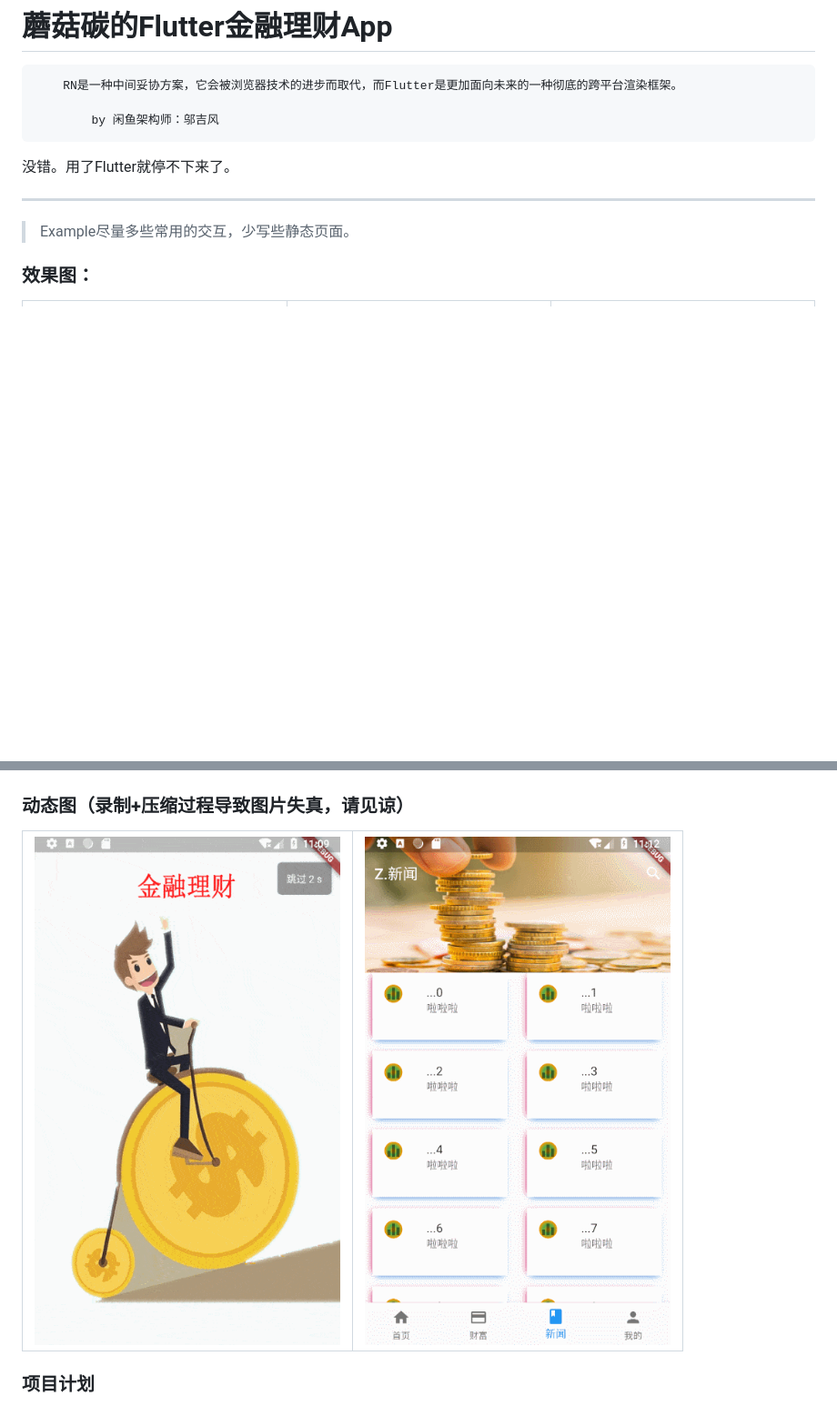
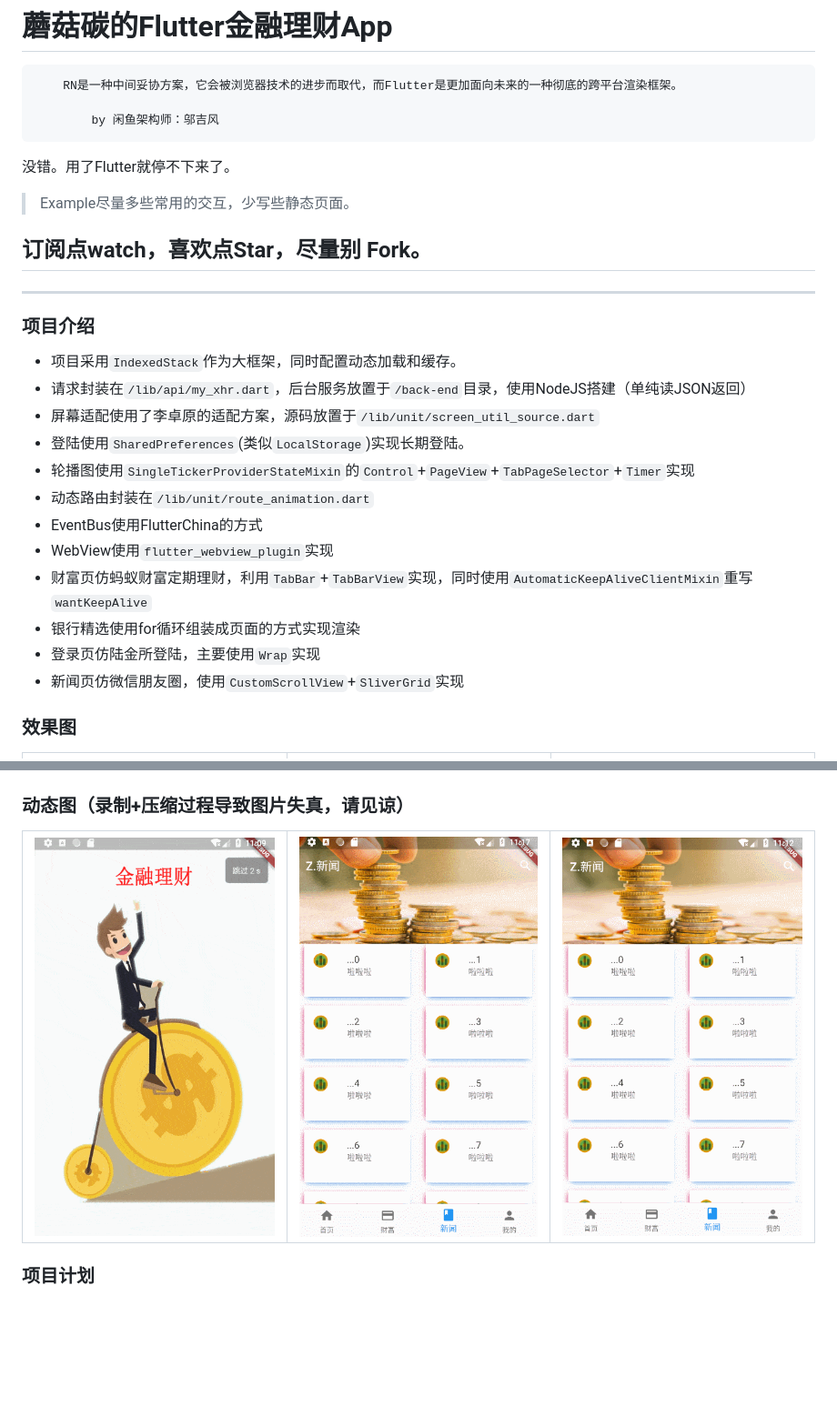
Before and after one commit to zhongmeizhi/fultter-example-app, a Markdown page: README.md, 2 parts joined by grey strips. Shown: that part at 91% size. Rendered like a GitHub page; pictures changed too: preview/news.gif (added); blank space fills up the shorter version.

Commit message:
版本1.01

```diff
--- a/README.md
+++ b/README.md
@@ -8,11 +8,28 @@
 
 没错。用了Flutter就停不下来了。
 
+> Example尽量多些常用的交互，少写些静态页面。
+
+## 订阅点watch，喜欢点Star，尽量别 Fork。
+
 ***
 
-> Example尽量多些常用的交互，少写些静态页面。
+### 项目介绍
 
-### 效果图：
+* 项目采用`IndexedStack`作为大框架，同时配置动态加载和缓存。
+* 请求封装在`/lib/api/my_xhr.dart`，后台服务放置于`/back-end`目录，使用NodeJS搭建（单纯读JSON返回）
+* 屏幕适配使用了李卓原的适配方案，源码放置于`/lib/unit/screen_util_source.dart`
+* 登陆使用`SharedPreferences`(类似`LocalStorage`)实现长期登陆。
+* 轮播图使用`SingleTickerProviderStateMixin`的`Control`+`PageView`+`TabPageSelector`+`Timer`实现
+* 动态路由封装在`/lib/unit/route_animation.dart`
+* EventBus使用FlutterChina的方式
+* WebView使用`flutter_webview_plugin`实现
+* 财富页仿蚂蚁财富定期理财，利用`TabBar`+`TabBarView`实现，同时使用`AutomaticKeepAliveClientMixin`重写`wantKeepAlive`
+* 银行精选使用for循环组装成页面的方式实现渲染
+* 登录页仿陆金所登陆，主要使用`Wrap`实现
+* 新闻页仿微信朋友圈，使用`CustomScrollView`+`SliverGrid`实现
+
+### 效果图
 
  | ![首页](preview/home_page.png)    | ![银行理财页](preview/bank_section.png) | ![webview](preview/webview.png) |
 | ---------------------------------------- | --------------------------------- | --------------------------------------- |
@@ -20,8 +37,8 @@
 
 ### 动态图（录制+压缩过程导致图片失真，请见谅）
 
-| ![欢迎图](preview/welcome.gif)   | ![登录动态图](preview/login.gif) |
-| ---------------------------------------- | ---------------------------------------- |
+| ![欢迎图](preview/welcome.gif)   | ![登录动态图](preview/news.gif) | ![登录动态图](preview/login.gif) |
+| ---------------------------------------- | ---------------------------------------- | --------------------------- |
 
 
 ### 项目计划
```
